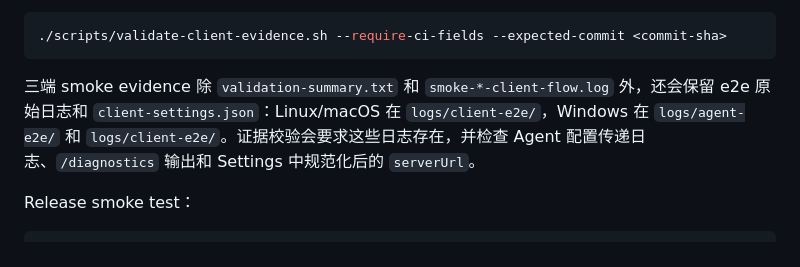
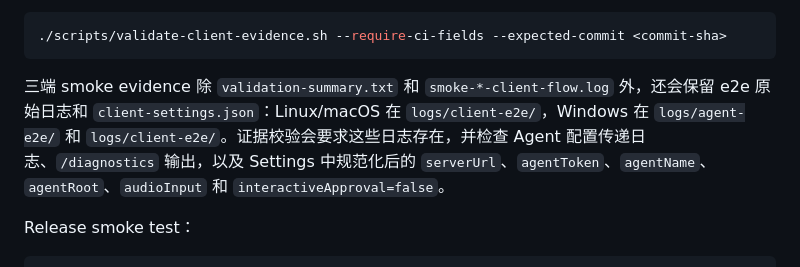
Before and after one commit to inbjo/Conductor, a Markdown page: docs/build.md, the part around the change. Drawn GitHub-style.

````diff
--- a/docs/build.md
+++ b/docs/build.md
@@ -550,7 +550,7 @@ macOS runner 或真机还应运行：
 ./scripts/validate-client-evidence.sh --require-ci-fields --expected-commit <commit-sha>
 ```
 
-三端 smoke evidence 除 `validation-summary.txt` 和 `smoke-*-client-flow.log` 外，还会保留 e2e 原始日志和 `client-settings.json`：Linux/macOS 在 `logs/client-e2e/`，Windows 在 `logs/agent-e2e/` 和 `logs/client-e2e/`。证据校验会要求这些日志存在，并检查 Agent 配置传递日志、`/diagnostics` 输出和 Settings 中规范化后的 `serverUrl`。
+三端 smoke evidence 除 `validation-summary.txt` 和 `smoke-*-client-flow.log` 外，还会保留 e2e 原始日志和 `client-settings.json`：Linux/macOS 在 `logs/client-e2e/`，Windows 在 `logs/agent-e2e/` 和 `logs/client-e2e/`。证据校验会要求这些日志存在，并检查 Agent 配置传递日志、`/diagnostics` 输出，以及 Settings 中规范化后的 `serverUrl`、`agentToken`、`agentName`、`agentRoot`、`audioInput` 和 `interactiveApproval=false`。
 
 Release smoke test：
 
````
Also changed, not shown: README.md (+5 -4 lines), docs/client.md (+2 -2 lines).
